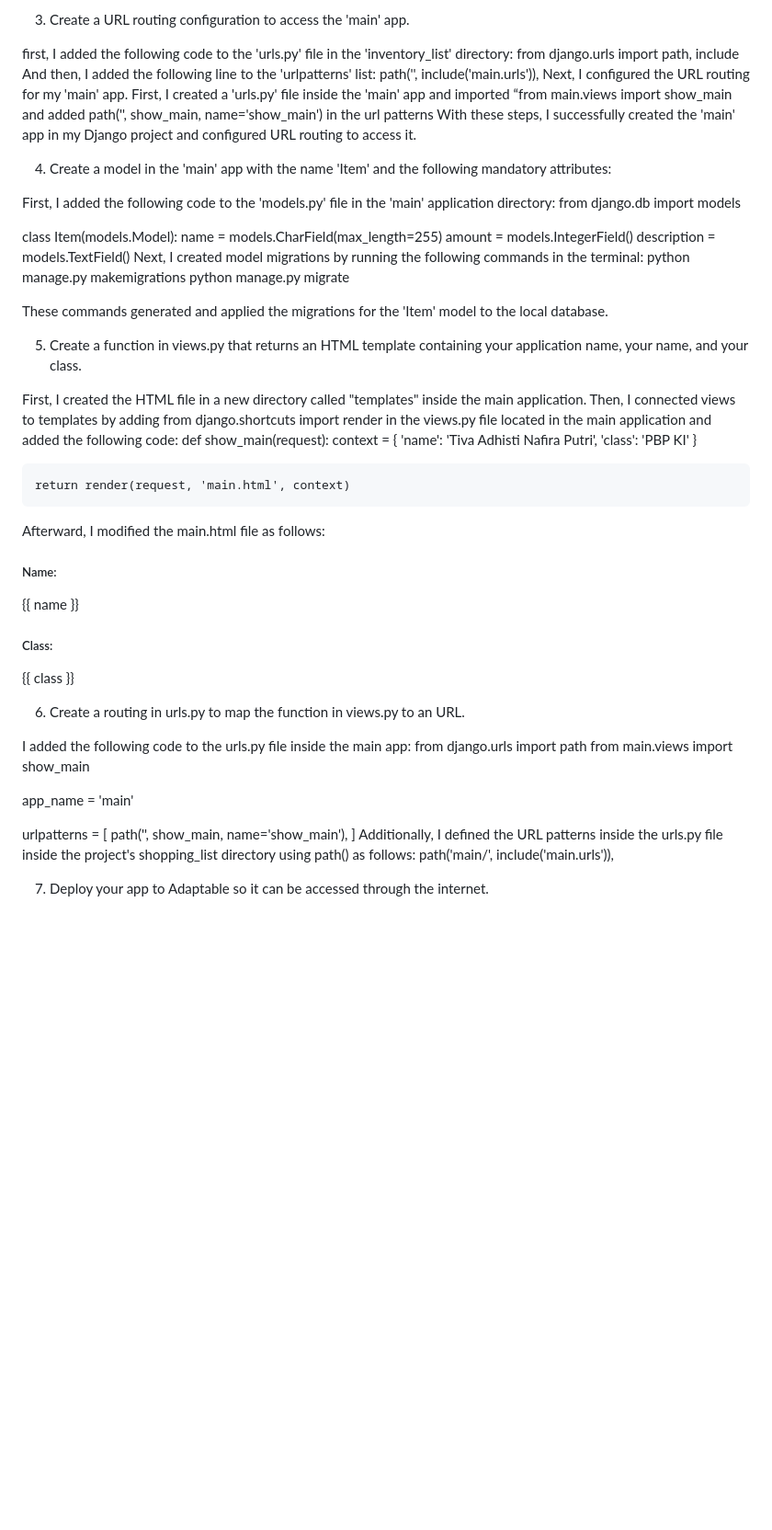
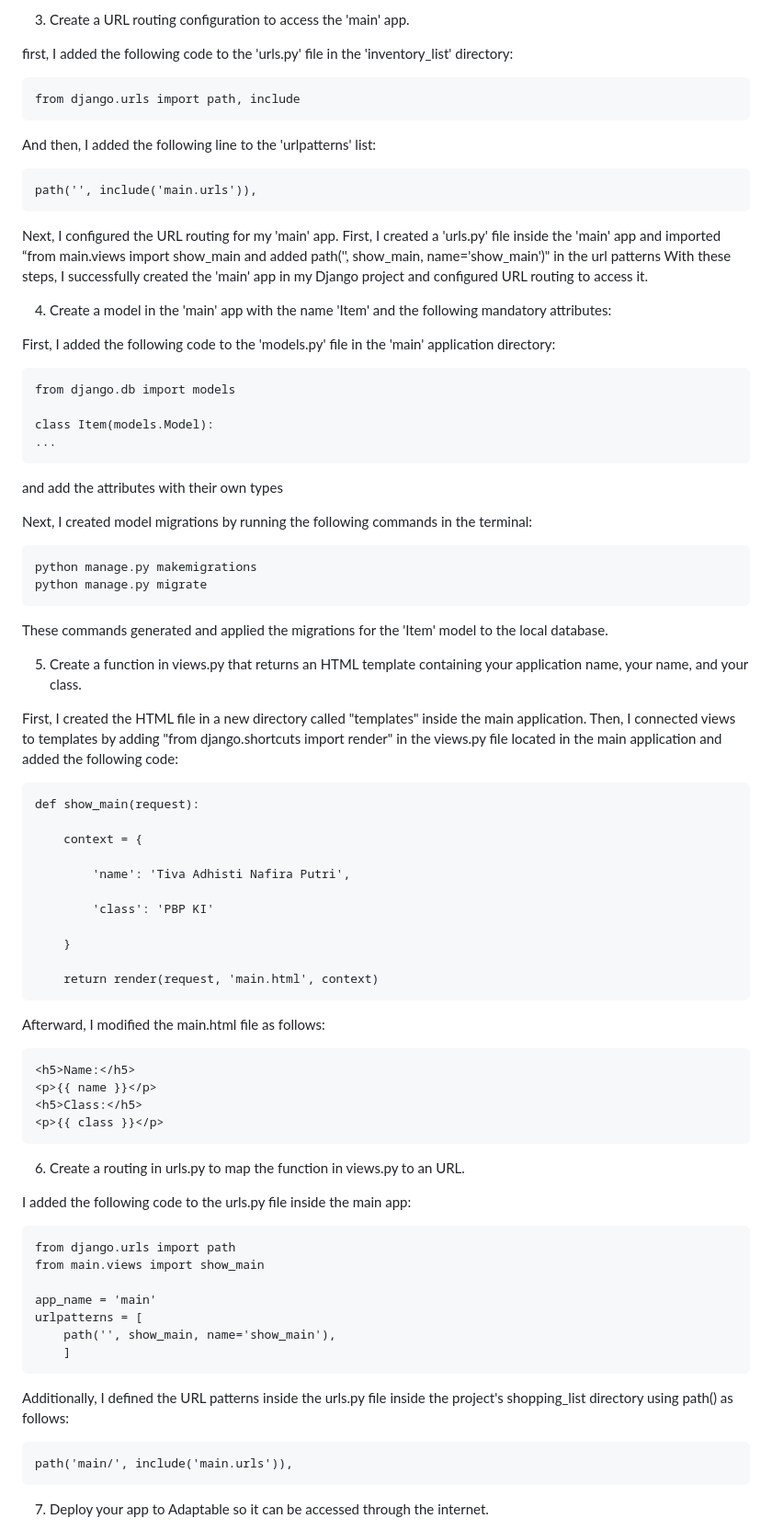
Before and after one commit to tvadhisti/inventory_list, a Markdown page: README.md, the part around the change printed below. Shown: that part at 92% size. Drawn GitHub-style; blank space fills up the shorter version.

````diff
--- a/README.md
+++ b/README.md
@@ -12,58 +12,86 @@ I created the 'main' app by running "python manage.py startapp main" and registe
 3. Create a URL routing configuration to access the 'main' app.
 
 first, I added the following code to the 'urls.py' file in the 'inventory_list' directory:
+
+```
 from django.urls import path, include
+```
 And then, I added the following line to the 'urlpatterns' list:
+
+```
 path('', include('main.urls')),
-Next, I configured the URL routing for my 'main' app. First, I created a 'urls.py' file inside the 'main' app and imported “from main.views import show_main and added path('', show_main, name='show_main') in the url patterns
+```
+
+Next, I configured the URL routing for my 'main' app. First, I created a 'urls.py' file inside the 'main' app and imported “from main.views import show_main and added path('', show_main, name='show_main')" in the url patterns
 With these steps, I successfully created the 'main' app in my Django project and configured URL routing to access it.
 
 4. Create a model in the 'main' app with the name 'Item' and the following mandatory attributes:
 
 First, I added the following code to the 'models.py' file in the 'main' application directory:
+
+```
 from django.db import models
 
 class Item(models.Model):
-    name = models.CharField(max_length=255)
-    amount = models.IntegerField()
-    description = models.TextField()
+...
+```
+
+and add the attributes with their own types
+
 Next, I created model migrations by running the following commands in the terminal:
+
+```
 python manage.py makemigrations
 python manage.py migrate
-
+```
 These commands generated and applied the migrations for the 'Item' model to the local database.
 
 5. Create a function in views.py that returns an HTML template containing your application name, your name, and your class.
 
-First, I created the HTML file in a new directory called "templates" inside the main application. Then, I connected views to templates by adding from django.shortcuts import render in the views.py file located in the main application and added the following code:
+First, I created the HTML file in a new directory called "templates" inside the main application. Then, I connected views to templates by adding "from django.shortcuts import render" in the views.py file located in the main application and added the following code:
+
+```
 def show_main(request):
+
     context = {
+
         'name': 'Tiva Adhisti Nafira Putri',
+
         'class': 'PBP KI'
+
     }
 
     return render(request, 'main.html', context)
+```
+
 Afterward, I modified the main.html file as follows:
+
+```
 <h5>Name:</h5>
 <p>{{ name }}</p>
-
 <h5>Class:</h5>
 <p>{{ class }}</p>
-
+```
 
 6. Create a routing in urls.py to map the function in views.py to an URL.
 
 I added the following code to the urls.py file inside the main app:
+
+```
 from django.urls import path
 from main.views import show_main
 
 app_name = 'main'
-
 urlpatterns = [
     path('', show_main, name='show_main'),
     ]
+```
+
 Additionally, I defined the URL patterns inside the urls.py file inside the project's shopping_list directory using path() as follows:
+
+```
 path('main/', include('main.urls')),
+```
 
 7. Deploy your app to Adaptable so it can be accessed through the internet.
 
````
Also changed, not shown: other parts of README.md (+26 -0 lines).
